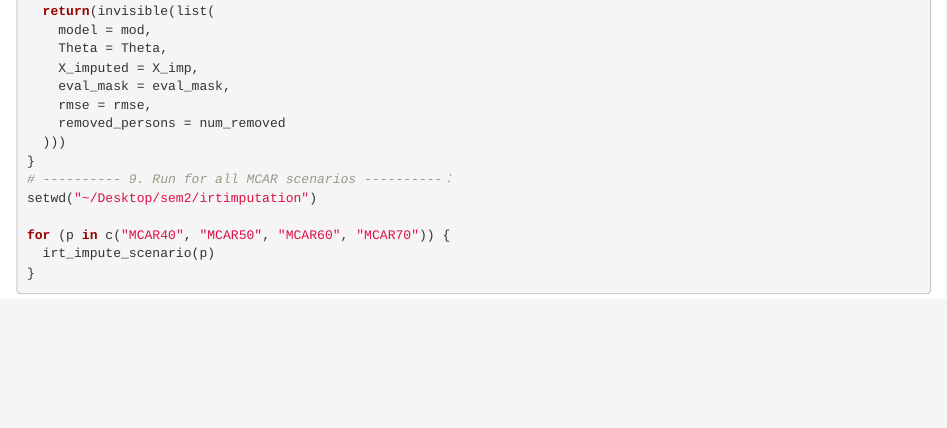
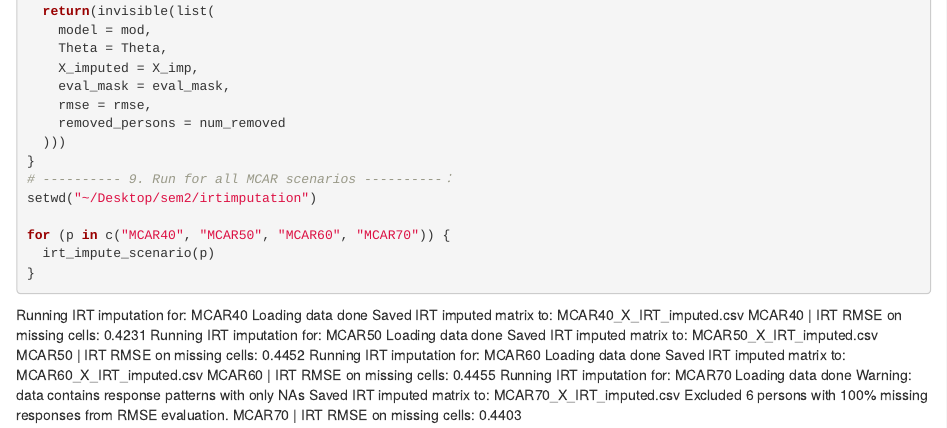
Before and after one commit to polar0n/animated-palm-tree, an R Markdown document (irt_imputation/scripts/irt_imputation.Rmd): the page in a window 1100 px wide, from 1130 px down. Rendered offline with R 4.5, knitr and Pandoc, with nearby package versions; the code chunks are not run, so their results and figures are left out.

Commit message:
Update irt_imputation.Rmd

````diff
--- a/irt_imputation/scripts/irt_imputation.Rmd
+++ b/irt_imputation/scripts/irt_imputation.Rmd
@@ -76,3 +76,22 @@ for (p in c("MCAR40", "MCAR50", "MCAR60", "MCAR70")) {
   irt_impute_scenario(p)
 }
 ```
+
+Running IRT imputation for: MCAR40
+Loading data done
+Saved IRT imputed matrix to: MCAR40_X_IRT_imputed.csv
+MCAR40 | IRT RMSE on missing cells: 0.4231
+Running IRT imputation for: MCAR50
+Loading data done
+Saved IRT imputed matrix to: MCAR50_X_IRT_imputed.csv
+MCAR50 | IRT RMSE on missing cells: 0.4452
+Running IRT imputation for: MCAR60
+Loading data done
+Saved IRT imputed matrix to: MCAR60_X_IRT_imputed.csv
+MCAR60 | IRT RMSE on missing cells: 0.4455
+Running IRT imputation for: MCAR70
+Loading data done
+Warning: data contains response patterns with only NAs
+Saved IRT imputed matrix to: MCAR70_X_IRT_imputed.csv
+Excluded 6 persons with 100% missing responses from RMSE evaluation.
+MCAR70 | IRT RMSE on missing cells: 0.4403
````
